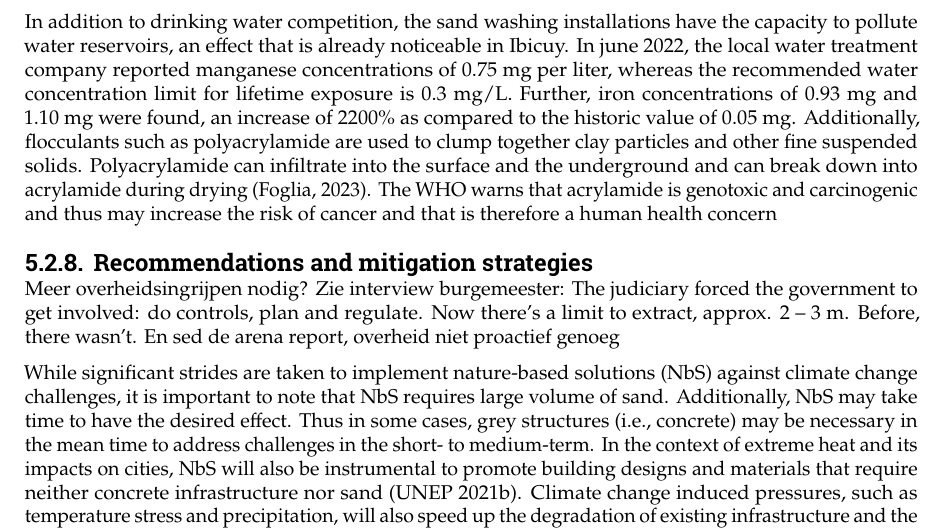
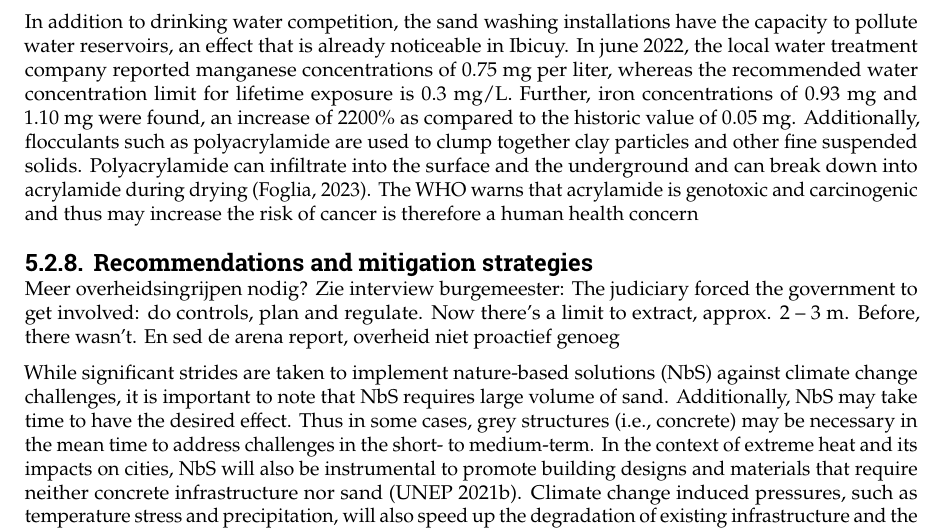
Before and after one commit to Njeapp2/bibtex, a LaTeX thesis (report.tex, which reads mainmatter/5-SandExtraction.tex): part of page 55 of 120, cut so that both start at the same text. Compiled offline with pdfLaTeX.

Commit message:
Update on Overleaf.

```diff
--- a/mainmatter/5-SandExtraction.tex
+++ b/mainmatter/5-SandExtraction.tex
@@ -334,7 +334,7 @@ After the sand is mined, it is washed to clean it from unwanted substances such
 
 Sand mining companies are reluctant to share information about extracted groundwater volumes. However, in 2020, an environmental information lawsuit revealed 33 documents with specifics. At the time there were 5 sand-washing installations near Ibicuy that together extracted 400 million liters of groundwater per month from the Talavera formation. In comparison, the drinking water cooperation extracts 30 million liters per month in winter and 60 million liters per month in the summer \autocite{fogliaSedArena2023}. Considering the further increase in mining activities since 2020, it seems likely that even more groundwater is extracted now.
 
-In addition to drinking water competition, the sand washing installations have the capacity to pollute water reservoirs, an effect that is already noticeable in Ibicuy. In june 2022, the local water treatment company reported manganese concentrations of 0.75 mg per liter, whereas the recommended water concentration limit for lifetime exposure is 0.3 mg/L. Further, iron concentrations of 0.93 mg and 1.10 mg were found, an increase of 2200\% as compared to the historic value of 0.05 mg. Additionally, flocculants such as polyacrylamide are used to clump together clay particles and other fine suspended solids. Polyacrylamide can infiltrate into the surface and the underground and can break down into acrylamide during drying \autocite{fogliaSedArena2023}. The WHO warns that acrylamide is genotoxic and carcinogenic and thus may increase the risk of cancer and that  is therefore a human health concern
+In addition to drinking water competition, the sand washing installations have the capacity to pollute water reservoirs, an effect that is already noticeable in Ibicuy. In june 2022, the local water treatment company reported manganese concentrations of 0.75 mg per liter, whereas the recommended water concentration limit for lifetime exposure is 0.3 mg/L. Further, iron concentrations of 0.93 mg and 1.10 mg were found, an increase of 2200\% as compared to the historic value of 0.05 mg. Additionally, flocculants such as polyacrylamide are used to clump together clay particles and other fine suspended solids. Polyacrylamide can infiltrate into the surface and the underground and can break down into acrylamide during drying \autocite{fogliaSedArena2023}. The WHO warns that acrylamide is genotoxic and carcinogenic and thus may increase the risk of cancer is therefore a human health concern
 
 \subsection{Recommendations and mitigation strategies}
 Meer overheidsingrijpen nodig? Zie interview burgemeester: The judiciary forced the government to get involved: do controls, plan and regulate. Now there’s
```
